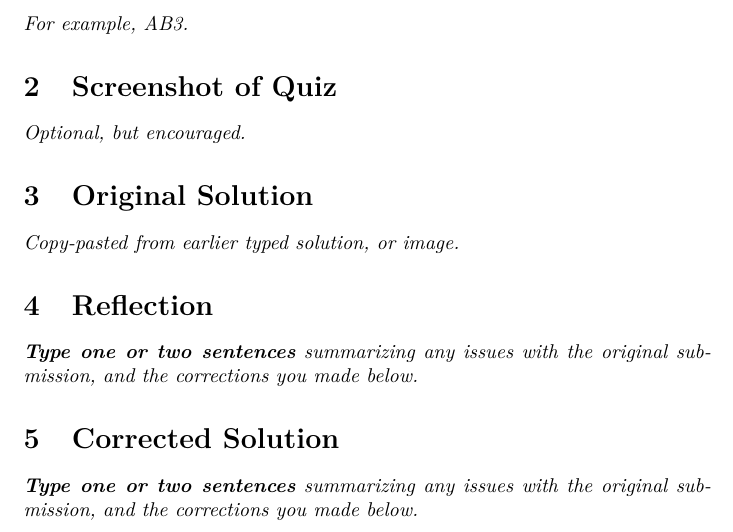
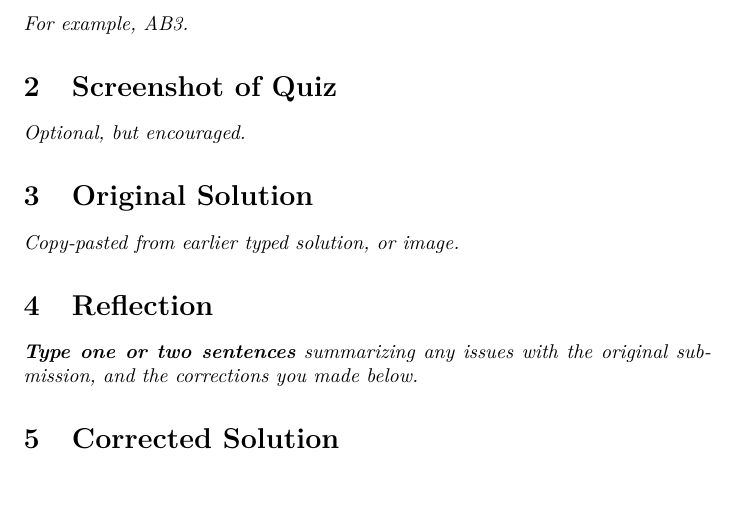
Before and after one commit to StevenClontz/ma320-2022-spring, a LaTeX document (quiz-reflection-template.tex): part of the page, cut so that both start at the same text, the shorter picture padded with empty space. Compiled offline with pdfLaTeX.

Commit message:
fix error in corrected solution

```diff
--- a/quiz-reflection-template.tex
+++ b/quiz-reflection-template.tex
@@ -59,8 +59,6 @@ original submission, and the corrections you made below.}
 
 
 \section{Corrected Solution}
-\textit{\textbf{Type one or two sentences} summarizing any issues with the
-original submission, and the corrections you made below.}
 
 % \begin{enumerate}
 % \item First
```
Also changed, not shown: quiz-reflection-template.pdf.
